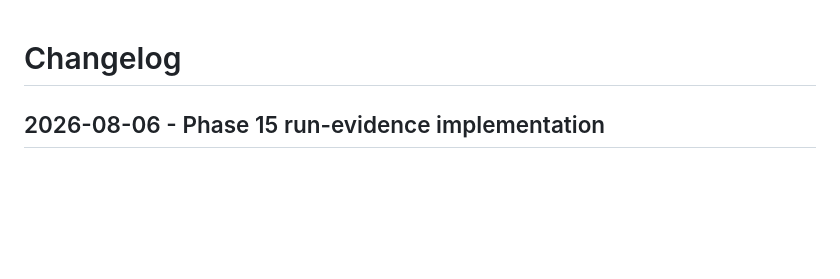
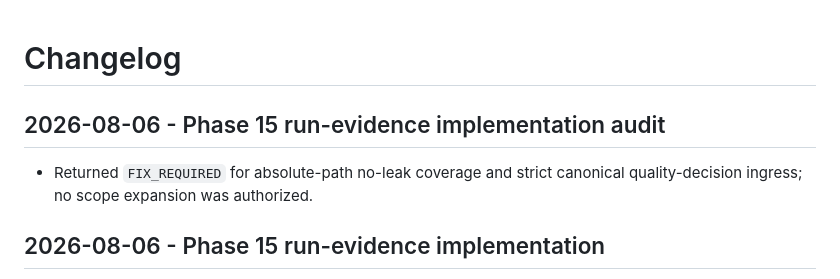
Before and after one commit to UgurcanGursen/narracut, a Markdown page: docs/CHANGELOG.md, the part around the change. GitHub-like rendering; blank space fills up the shorter version.

Commit message:
docs: audit phase 15 run evidence implementation

```diff
--- a/docs/CHANGELOG.md
+++ b/docs/CHANGELOG.md
@@ -1,4 +1,9 @@
 # Changelog
+
+## 2026-08-06 - Phase 15 run-evidence implementation audit
+
+- Returned `FIX_REQUIRED` for absolute-path no-leak coverage and strict
+  canonical quality-decision ingress; no scope expansion was authorized.
 
 ## 2026-08-06 - Phase 15 run-evidence implementation
 
```
Also changed, not shown: docs/NEXT_ACTIONS.md (+4 -4 lines), 1 other file.
